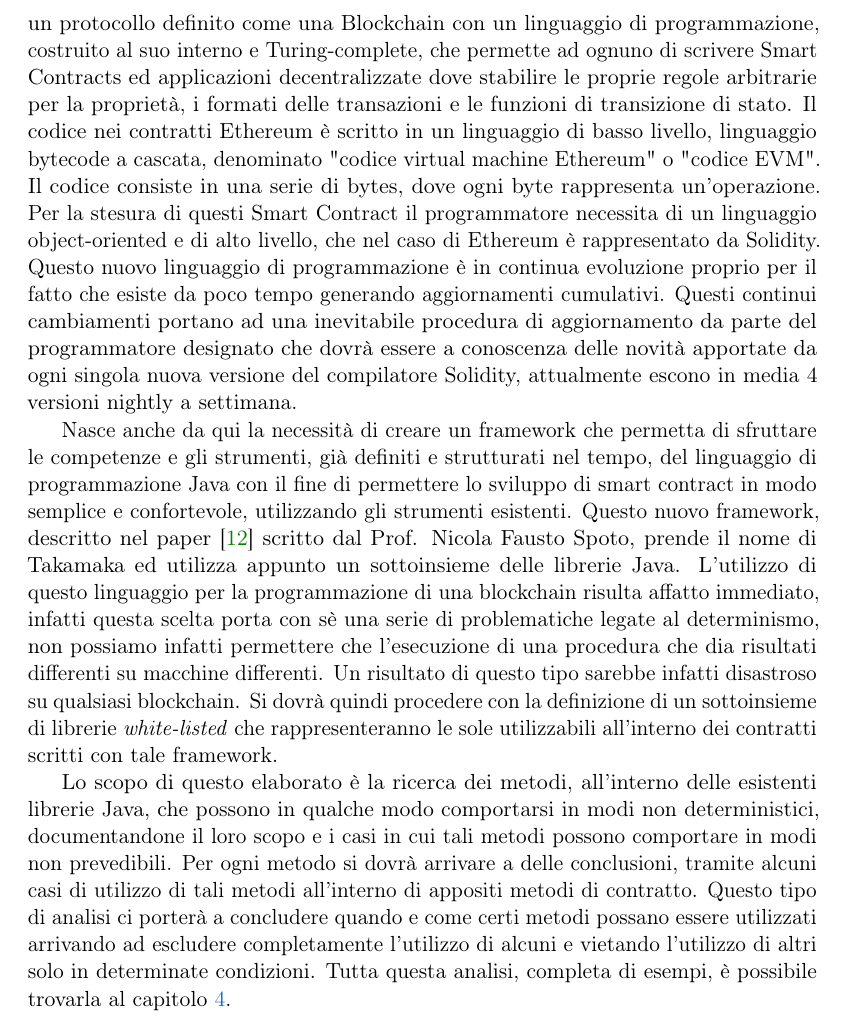
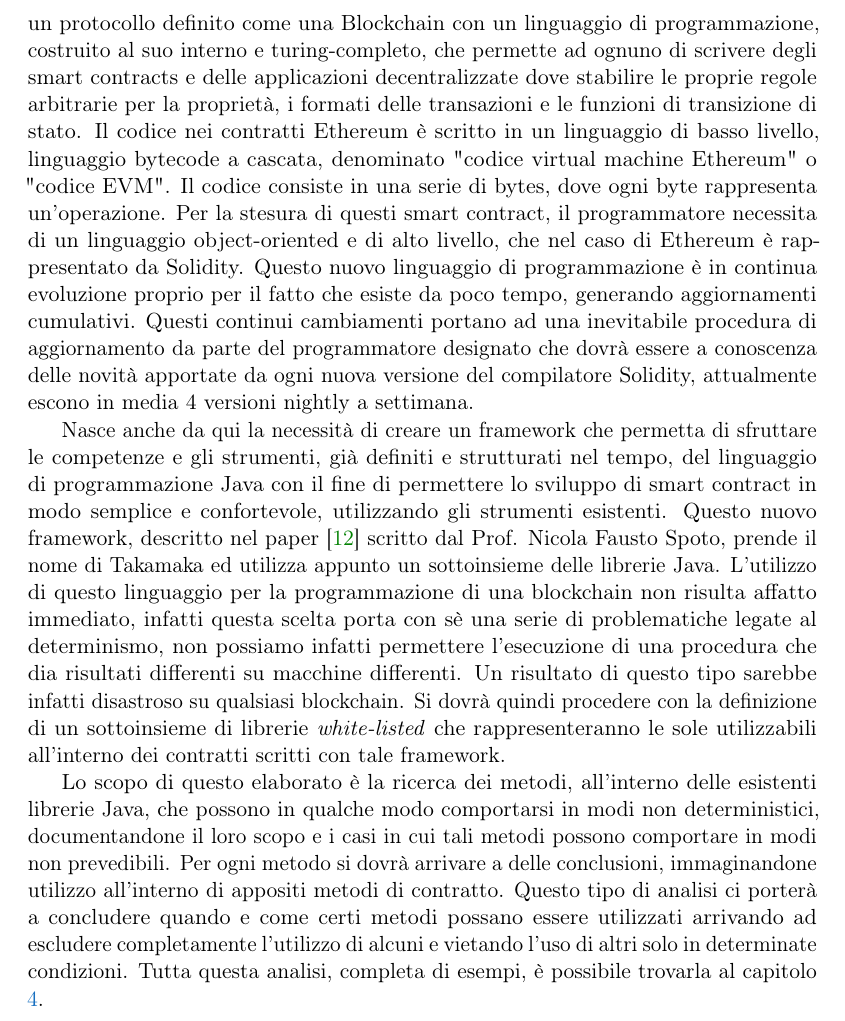
Before and after one commit to Brunsoft/Tesi-Magistrale, a LaTeX thesis (doc/tesi/Tesi.tex, which reads doc/tesi/materiale-iniziale-finale/introduzione.tex): part of page 8 of 89, cut so that both start at the same text. Compiled offline with pdfLaTeX.

Commit message:
Piccole correzioni nel capitolo Introduzione

```diff
--- a/doc/tesi/materiale-iniziale-finale/introduzione.tex
+++ b/doc/tesi/materiale-iniziale-finale/introduzione.tex
@@ -22,6 +22,6 @@
 
-Nasce qui la necessità di creare un protocollo alternativo per la creazione di applicazioni decentralizzate fornendo un insieme eterogeneo di possibilità che, saranno utili per una larga classe di applicazioni decentralizzate, in particolar modo nelle situazioni dove sono essenziali: un tempo rapido di sviluppo, la sicurezza per applicazioni utilizzate di rado, e la capacità di far interagire tra loro, in modo molto efficace, applicazioni differenti. Ethereum, che analizzeremo in tutte le sue parti nel capitolo \ref{ethereum-chapter}, permette tutto ciò attraverso la costruzione di quello che in sostanza è un protocollo definito come una Blockchain con un linguaggio di programmazione, costruito al suo interno e Turing-complete, che permette ad ognuno di scrivere Smart Contracts ed applicazioni decentralizzate dove stabilire le proprie regole arbitrarie per la proprietà, i formati delle transazioni e le funzioni di transizione di stato. Il codice nei contratti Ethereum è scritto in un linguaggio di basso livello, linguaggio bytecode a cascata, denominato "codice virtual machine Ethereum" o "codice EVM". Il codice consiste in una serie di bytes, dove ogni byte rappresenta un'operazione. Per la stesura di questi Smart Contract il programmatore necessita di un linguaggio object-oriented e di alto livello, che nel caso di Ethereum è rappresentato da Solidity. Questo nuovo linguaggio di programmazione è in continua evoluzione proprio per il fatto che esiste da poco tempo generando aggiornamenti cumulativi. Questi continui cambiamenti portano ad una inevitabile procedura di aggiornamento da parte del programmatore designato che dovrà essere a conoscenza delle novità apportate da ogni singola nuova versione del compilatore Solidity, attualmente escono in media 4 versioni nightly a settimana.
+Nasce qui la necessità di creare un protocollo alternativo per la creazione di applicazioni decentralizzate fornendo un insieme eterogeneo di possibilità che, saranno utili per una larga classe di applicazioni decentralizzate, in particolar modo nelle situazioni dove sono essenziali: un tempo rapido di sviluppo, la sicurezza per applicazioni utilizzate di rado, e la capacità di far interagire tra loro, in modo molto efficace, applicazioni differenti. Ethereum, che analizzeremo in tutte le sue parti nel capitolo \ref{ethereum-chapter}, permette tutto ciò attraverso la costruzione di quello che in sostanza è un protocollo definito come una Blockchain con un linguaggio di programmazione, costruito al suo interno e turing-completo, che permette ad ognuno di scrivere degli smart contracts e delle applicazioni decentralizzate dove stabilire le proprie regole arbitrarie per la proprietà, i formati delle transazioni e le funzioni di transizione di stato. Il codice nei contratti Ethereum è scritto in un linguaggio di basso livello, linguaggio bytecode a cascata, denominato "codice virtual machine Ethereum" o "codice EVM". Il codice consiste in una serie di bytes, dove ogni byte rappresenta un'operazione. Per la stesura di questi smart contract, il programmatore necessita di un linguaggio object-oriented e di alto livello, che nel caso di Ethereum è rappresentato da Solidity. Questo nuovo linguaggio di programmazione è in continua evoluzione proprio per il fatto che esiste da poco tempo, generando aggiornamenti cumulativi. Questi continui cambiamenti portano ad una inevitabile procedura di aggiornamento da parte del programmatore designato che dovrà essere a conoscenza delle novità apportate da ogni nuova versione del compilatore Solidity, attualmente escono in media 4 versioni nightly a settimana.
 
-Nasce anche da qui la necessità di creare un framework che permetta di sfruttare le competenze e gli strumenti, già definiti e strutturati nel tempo, del linguaggio di programmazione Java con il fine di permettere lo sviluppo di smart contract in modo semplice e confortevole, utilizzando gli strumenti esistenti. Questo nuovo framework, descritto nel paper \cite{paper-takamaka:spoto} scritto dal Prof. Nicola Fausto Spoto, prende il nome di Takamaka ed utilizza appunto un sottoinsieme delle librerie Java. L'utilizzo di questo linguaggio per la programmazione di una blockchain risulta affatto immediato, infatti questa scelta porta con sè una serie di problematiche legate al determinismo, non possiamo infatti permettere che l'esecuzione di una procedura che dia risultati differenti su macchine differenti. Un risultato di questo tipo sarebbe infatti disastroso su qualsiasi blockchain. Si dovrà quindi procedere con la definizione di un sottoinsieme di librerie \textit{white-listed} che rappresenteranno le sole utilizzabili all'interno dei contratti scritti con tale framework.
+Nasce anche da qui la necessità di creare un framework che permetta di sfruttare le competenze e gli strumenti, già definiti e strutturati nel tempo, del linguaggio di programmazione Java con il fine di permettere lo sviluppo di smart contract in modo semplice e confortevole, utilizzando gli strumenti esistenti. Questo nuovo framework, descritto nel paper \cite{paper-takamaka:spoto} scritto dal Prof. Nicola Fausto Spoto, prende il nome di Takamaka ed utilizza appunto un sottoinsieme delle librerie Java. L'utilizzo di questo linguaggio per la programmazione di una blockchain non risulta affatto immediato, infatti questa scelta porta con sè una serie di problematiche legate al determinismo, non possiamo infatti permettere l'esecuzione di una procedura che dia risultati differenti su macchine differenti. Un risultato di questo tipo sarebbe infatti disastroso su qualsiasi blockchain. Si dovrà quindi procedere con la definizione di un sottoinsieme di librerie \textit{white-listed} che rappresenteranno le sole utilizzabili all'interno dei contratti scritti con tale framework.
 
-Lo scopo di questo elaborato è la ricerca dei metodi, all'interno delle esistenti librerie Java, che possono in qualche modo comportarsi in modi non deterministici, documentandone il loro scopo e i casi in cui tali metodi possono comportare in modi non prevedibili. Per ogni metodo si dovrà arrivare a delle conclusioni, tramite alcuni casi di utilizzo di tali metodi all'interno di appositi metodi di contratto. Questo tipo di analisi ci porterà a concludere quando e come certi metodi possano essere utilizzati arrivando ad escludere completamente l'utilizzo di alcuni e vietando l'utilizzo di altri solo in determinate condizioni. Tutta questa analisi, completa di esempi, è possibile trovarla al capitolo \ref{metodi-java-non-deterministici}.
+Lo scopo di questo elaborato è la ricerca dei metodi, all'interno delle esistenti librerie Java, che possono in qualche modo comportarsi in modi non deterministici, documentandone il loro scopo e i casi in cui tali metodi possono comportare in modi non prevedibili. Per ogni metodo si dovrà arrivare a delle conclusioni, immaginandone utilizzo all'interno di appositi metodi di contratto. Questo tipo di analisi ci porterà a concludere quando e come certi metodi possano essere utilizzati arrivando ad escludere completamente l'utilizzo di alcuni e vietando l'uso di altri solo in determinate condizioni. Tutta questa analisi, completa di esempi, è possibile trovarla al capitolo \ref{metodi-java-non-deterministici}.
```
Also changed, not shown: doc/tesi/materiale-iniziale-finale/introduzione.tex (2 more changed lines).
